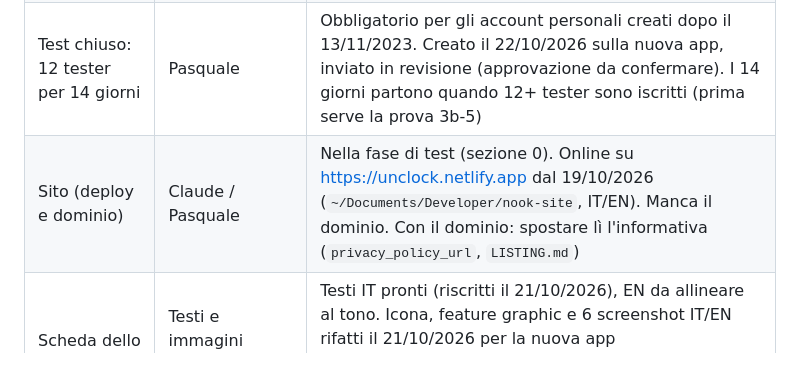
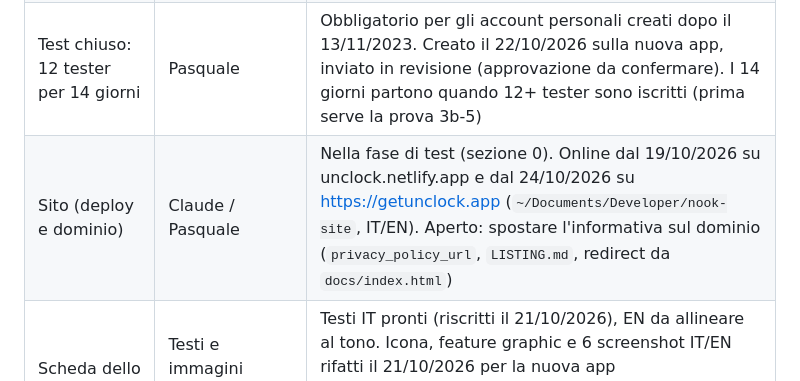
Before and after one commit to Pasqualeim/NotificationBlocker, a Markdown page: docs/ROADMAP.md, the part around one of its changes. Drawn GitHub-style.

Commit message:
Docs: tester sign-up by welcome email, site on getunclock.app
Co-Authored-By: Claude Opus 5.5 <noreply@anthropic.com>

```diff
--- a/docs/ROADMAP.md
+++ b/docs/ROADMAP.md
@@ -62,7 +62,7 @@ Si fa alla fine, dopo la fase di test indipendente (sezione 0). Guida passo pass
 | Verifica del marchio "Unclock" | Pasquale | Ricerca fatta il 19/10/2026 su TMview: nessun "Unclock" in classe 9/42; rischio dai marchi verbali "UNLOCK" dell'EUIPO in classe 9/42 (dettagli in `DESIGN_SYSTEM.md`, "Nome"). Resta: parere di un consulente in marchi, poi eventuale deposito. Vedi `PUBLISHING.md`, passo 1 |
 | Account Play Console + verifica identità | Pasquale | Fatto: l'account esiste ed è verificato (22/10/2026) |
 | Test chiuso: 12 tester per 14 giorni | Pasquale | Obbligatorio per gli account personali creati dopo il 13/11/2023. Creato il 22/10/2026 sulla nuova app, inviato in revisione (approvazione da confermare). I 14 giorni partono quando 12+ tester sono iscritti (prima serve la prova 3b-5) |
-| Sito (deploy e dominio) | Claude / Pasquale | Nella fase di test (sezione 0). Online su https://unclock.netlify.app dal 19/10/2026 (`~/Documents/Developer/nook-site`, IT/EN). Manca il dominio. Con il dominio: spostare lì l'informativa (`privacy_policy_url`, `LISTING.md`) |
+| Sito (deploy e dominio) | Claude / Pasquale | Nella fase di test (sezione 0). Online dal 19/10/2026 su unclock.netlify.app e dal 24/10/2026 su https://getunclock.app (`~/Documents/Developer/nook-site`, IT/EN). Aperto: spostare l'informativa sul dominio (`privacy_policy_url`, `LISTING.md`, redirect da `docs/index.html`) |
 | Scheda dello store | Testi e immagini pronti (21/10/2026) | Testi IT pronti (riscritti il 21/10/2026), EN da allineare al tono. Icona, feature graphic e 6 screenshot IT/EN rifatti il 21/10/2026 per la nuova app `com.pasquale.freetime` (nome Unclock, font del sito, didascalie sul tempo libero). Da rifare a ogni cambio visibile dell'app (`LISTING.md`, "Grafica") |
 | Tag `v1.0.0` | Claude | Quando l'AAB caricato in produzione è quello definitivo |
 
```
Also changed, not shown: other parts of docs/ROADMAP.md (+3 -3 lines), CLAUDE.md (+2 -2 lines).
